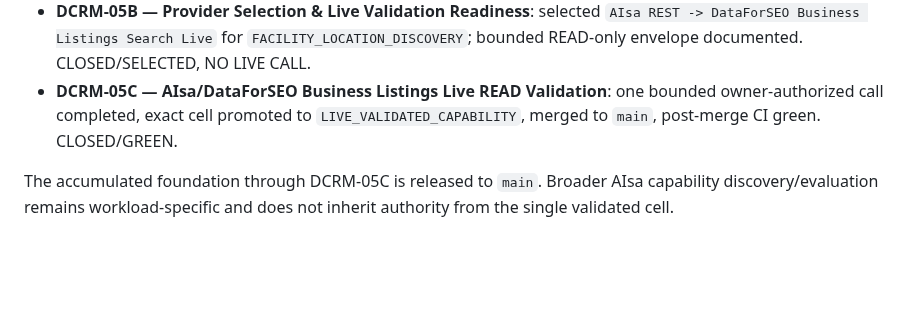
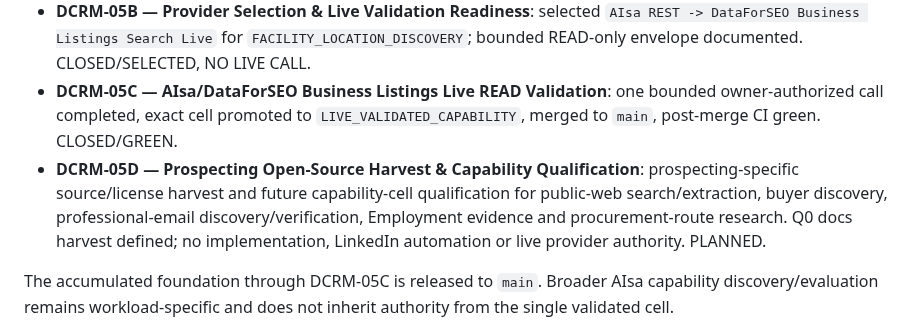
Before and after one commit to drowknet/drowk-crm, a Markdown page: docs/roadmap/ROADMAP.md, the part around the change. GitHub-like rendering; blank space fills up the shorter version.

Commit message:
docs(roadmap): register DCRM-05D prospecting qualification

```diff
--- a/docs/roadmap/ROADMAP.md
+++ b/docs/roadmap/ROADMAP.md
@@ -99,6 +99,7 @@ Selected slices:
 - **DCRM-05A — Capability Lab Harness**: provider-neutral synthetic READ-only ResearchRun/ProviderRun harness, deterministic fingerprints, budgets, cost/result semantics and evaluation facts before live provider validation. CLOSED/GREEN.
 - **DCRM-05B — Provider Selection & Live Validation Readiness**: selected `AIsa REST -> DataForSEO Business Listings Search Live` for `FACILITY_LOCATION_DISCOVERY`; bounded READ-only envelope documented. CLOSED/SELECTED, NO LIVE CALL.
 - **DCRM-05C — AIsa/DataForSEO Business Listings Live READ Validation**: one bounded owner-authorized call completed, exact cell promoted to `LIVE_VALIDATED_CAPABILITY`, merged to `main`, post-merge CI green. CLOSED/GREEN.
+- **DCRM-05D — Prospecting Open-Source Harvest & Capability Qualification**: prospecting-specific source/license harvest and future capability-cell qualification for public-web search/extraction, buyer discovery, professional-email discovery/verification, Employment evidence and procurement-route research. Q0 docs harvest defined; no implementation, LinkedIn automation or live provider authority. PLANNED.
 
 The accumulated foundation through DCRM-05C is released to `main`. Broader AIsa capability
 discovery/evaluation remains workload-specific and does not inherit authority from the single
```
